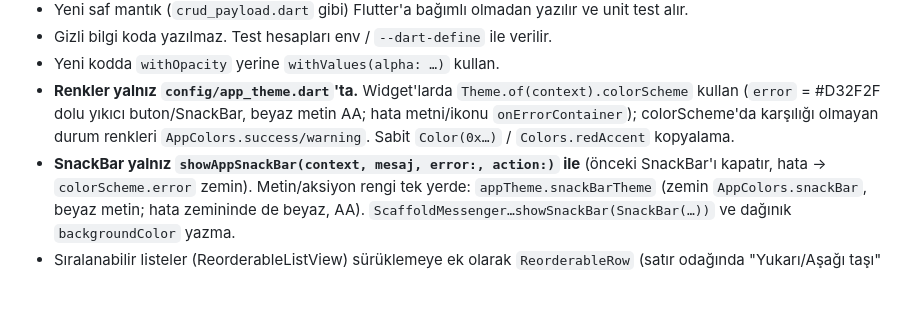
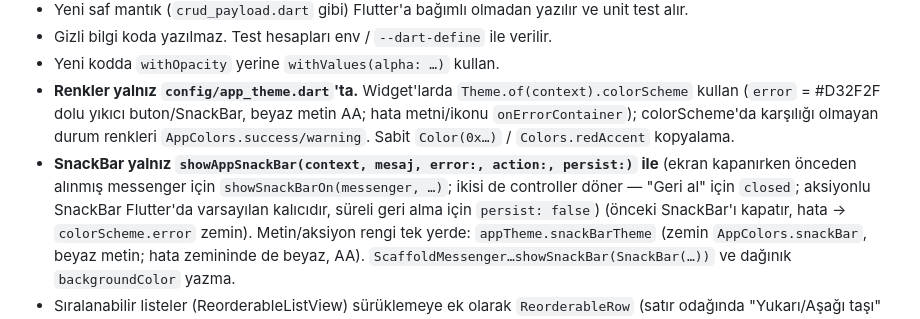
Before and after one commit to huseyindol/elly-mobile-app, a Markdown page: CLAUDE.md, the part around one of its changes. Rendered like a GitHub page; blank space fills up the shorter version.

```diff
--- a/CLAUDE.md
+++ b/CLAUDE.md
@@ -436,7 +464,9 @@ integration_test/                  # cihaz/simülatörde uçtan uca test
   (`error` = #D32F2F dolu yıkıcı buton/SnackBar, beyaz metin AA; hata metni/ikonu `onErrorContainer`);
   colorScheme'da karşılığı olmayan durum renkleri `AppColors.success/warning`. Sabit `Color(0x…)` /
   `Colors.redAccent` kopyalama.
-- **SnackBar yalnız `showAppSnackBar(context, mesaj, error:, action:)` ile** (önceki SnackBar'ı kapatır, hata →
+- **SnackBar yalnız `showAppSnackBar(context, mesaj, error:, action:, persist:)` ile** (ekran kapanırken önceden
+  alınmış messenger için `showSnackBarOn(messenger, …)`; ikisi de controller döner — "Geri al" için `closed`; aksiyonlu
+  SnackBar Flutter'da varsayılan kalıcıdır, süreli geri alma için `persist: false`) (önceki SnackBar'ı kapatır, hata →
   `colorScheme.error` zemin). Metin/aksiyon rengi tek yerde: `appTheme.snackBarTheme` (zemin
   `AppColors.snackBar`, beyaz metin; hata zemininde de beyaz, AA). `ScaffoldMessenger…showSnackBar(SnackBar(…))`
   ve dağınık `backgroundColor` yazma.
```
Also changed, not shown: other parts of CLAUDE.md (+34 -6 lines).
